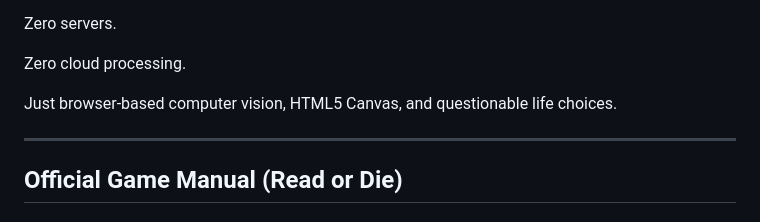
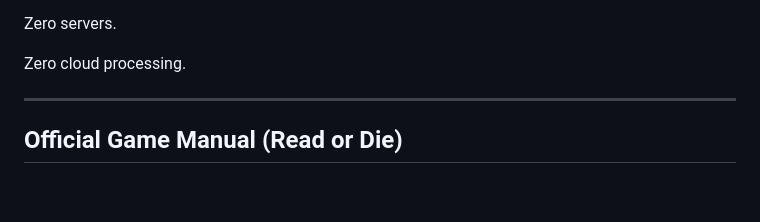
Before and after one commit to Hindolch/The-drifter, a Markdown page: README.md, the part around the change. Rendered like a GitHub page; blank space fills up the shorter version.

```diff
--- a/README.md
+++ b/README.md
@@ -41,8 +41,6 @@ A neon-framed vision system watching your fingers and waiting for the next Domai
 Zero servers.
 
 Zero cloud processing.
-
-Just browser-based computer vision, HTML5 Canvas, and questionable life choices.
 
 ---
 
```
